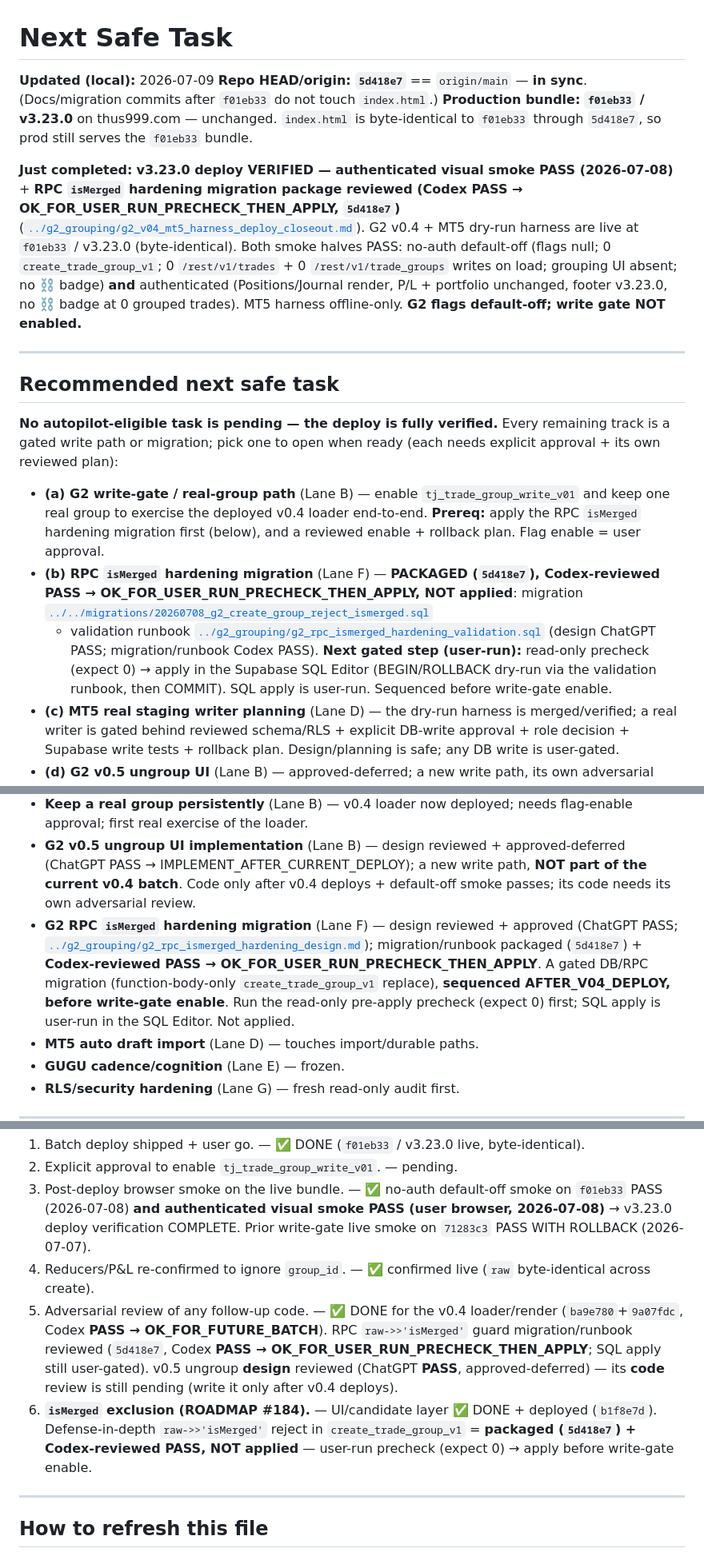
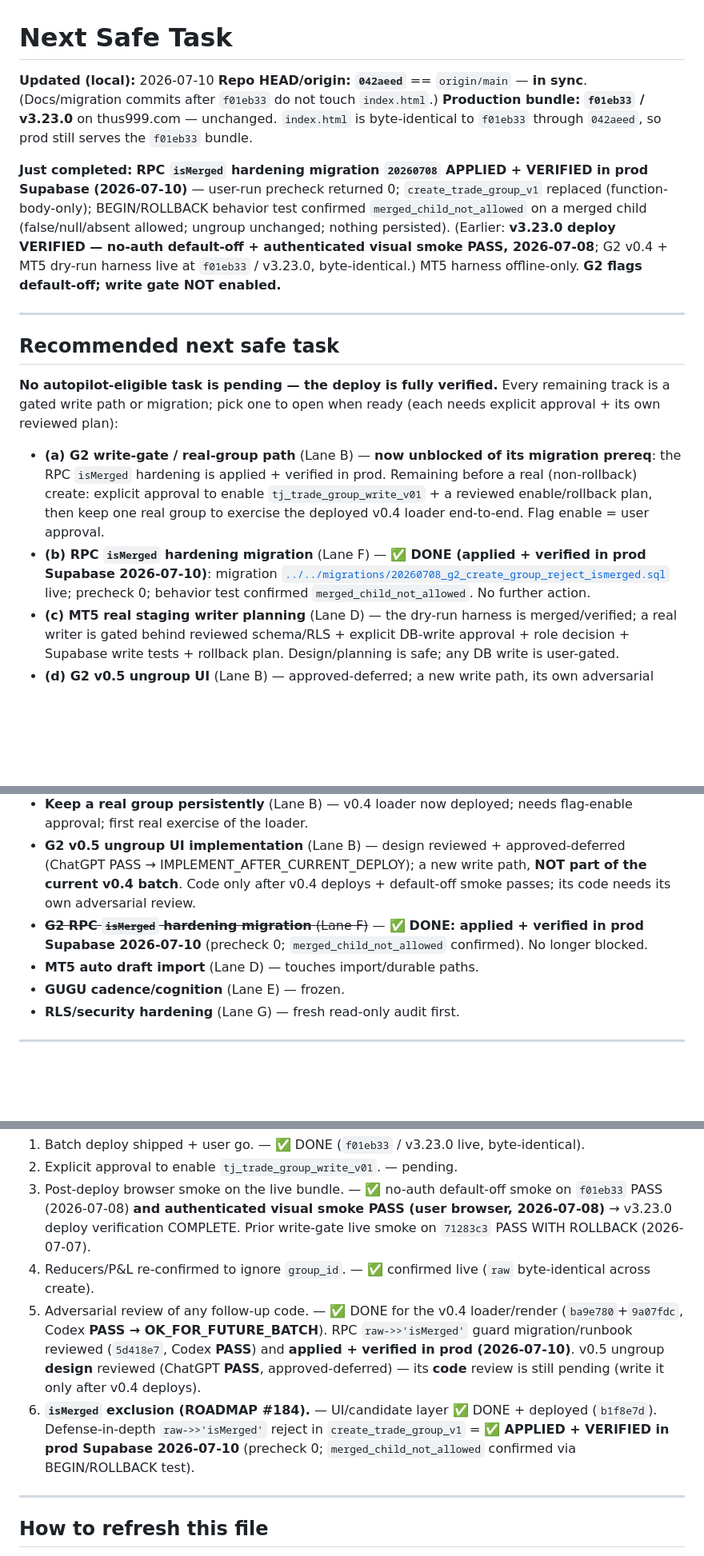
Before and after one commit to juniorargugu/thus-journal, a Markdown page: artifacts/pipeline/NEXT_SAFE_TASK.md, 3 parts joined by grey strips. Shown at 80% size. GitHub-like rendering; blank space fills up the shorter version.

Commit message:
docs: record G2 isMerged RPC migration applied + verified
Migration 20260708 (create_trade_group_v1 merged_child_not_allowed guard)
applied + verified in prod Supabase 2026-07-10: user-run precheck returned
0; function-body-only replace COMMITted; BEGIN/ROLLBACK behavior test
confirmed merged_child_not_allowed on a merged child (false/null/absent
allowed, ungroup unchanged, nothing persisted). Lane F closed; write-gate
enable + real group remain separately user-gated.

Docs-only: no index.html/code change, no migration/validation SQL change.

Co-Authored-By: Claude Opus 4.8 <noreply@anthropic.com>

```diff
--- a/artifacts/pipeline/NEXT_SAFE_TASK.md
+++ b/artifacts/pipeline/NEXT_SAFE_TASK.md
@@ -1,19 +1,17 @@
 # Next Safe Task
 
-**Updated (local):** 2026-07-09
-**Repo HEAD/origin:** **`5d418e7`** == `origin/main` — **in sync**. (Docs/migration commits after `f01eb33` do not
+**Updated (local):** 2026-07-10
+**Repo HEAD/origin:** **`042aeed`** == `origin/main` — **in sync**. (Docs/migration commits after `f01eb33` do not
 touch `index.html`.)
 **Production bundle:** **`f01eb33` / v3.23.0** on thus999.com — unchanged. `index.html` is byte-identical to
-`f01eb33` through `5d418e7`, so prod still serves the `f01eb33` bundle.
+`f01eb33` through `042aeed`, so prod still serves the `f01eb33` bundle.
 
-**Just completed:** **v3.23.0 deploy VERIFIED — authenticated visual smoke PASS (2026-07-08)** + **RPC `isMerged`
-hardening migration package reviewed (Codex PASS → OK_FOR_USER_RUN_PRECHECK_THEN_APPLY, `5d418e7`)**
-([`../g2_grouping/g2_v04_mt5_harness_deploy_closeout.md`](../g2_grouping/g2_v04_mt5_harness_deploy_closeout.md)).
-G2 v0.4 + MT5 dry-run harness are live at `f01eb33` / v3.23.0 (byte-identical). Both smoke halves PASS: no-auth
-default-off (flags null; 0 `create_trade_group_v1`; 0 `/rest/v1/trades` + 0 `/rest/v1/trade_groups` writes on
-load; grouping UI absent; no ⛓ badge) **and** authenticated (Positions/Journal render, P/L + portfolio
-unchanged, footer v3.23.0, no ⛓ badge at 0 grouped trades). MT5 harness offline-only. **G2 flags default-off;
-write gate NOT enabled.**
+**Just completed:** **RPC `isMerged` hardening migration `20260708` APPLIED + VERIFIED in prod Supabase
+(2026-07-10)** — user-run precheck returned 0; `create_trade_group_v1` replaced (function-body-only); BEGIN/ROLLBACK
+behavior test confirmed `merged_child_not_allowed` on a merged child (false/null/absent allowed; ungroup unchanged;
+nothing persisted). (Earlier: **v3.23.0 deploy VERIFIED — no-auth default-off + authenticated visual smoke PASS,
+2026-07-08**; G2 v0.4 + MT5 dry-run harness live at `f01eb33` / v3.23.0, byte-identical.) MT5 harness offline-only.
+**G2 flags default-off; write gate NOT enabled.**
 
 ---
 
@@ -22,16 +20,13 @@ write gate NOT enabled.**
 **No autopilot-eligible task is pending — the deploy is fully verified.** Every remaining track is a gated
 write path or migration; pick one to open when ready (each needs explicit approval + its own reviewed plan):
 
-- **(a) G2 write-gate / real-group path** (Lane B) — enable `tj_trade_group_write_v01` and keep one real group
-  to exercise the deployed v0.4 loader end-to-end. **Prereq:** apply the RPC `isMerged` hardening migration
-  first (below), and a reviewed enable + rollback plan. Flag enable = user approval.
-- **(b) RPC `isMerged` hardening migration** (Lane F) — **PACKAGED (`5d418e7`), Codex-reviewed PASS →
-  OK_FOR_USER_RUN_PRECHECK_THEN_APPLY, NOT applied**: migration
-  [`../../migrations/20260708_g2_create_group_reject_ismerged.sql`](../../migrations/20260708_g2_create_group_reject_ismerged.sql)
-  + validation runbook [`../g2_grouping/g2_rpc_ismerged_hardening_validation.sql`](../g2_grouping/g2_rpc_ismerged_hardening_validation.sql)
-  (design ChatGPT PASS; migration/runbook Codex PASS). **Next gated step (user-run):** read-only precheck (expect 0)
-  → apply in the Supabase SQL Editor (BEGIN/ROLLBACK dry-run via the validation runbook, then COMMIT). SQL apply
-  is user-run. Sequenced before write-gate enable.
+- **(a) G2 write-gate / real-group path** (Lane B) — **now unblocked of its migration prereq**: the RPC `isMerged`
+  hardening is applied + verified in prod. Remaining before a real (non-rollback) create: explicit approval to
+  enable `tj_trade_group_write_v01` + a reviewed enable/rollback plan, then keep one real group to exercise the
+  deployed v0.4 loader end-to-end. Flag enable = user approval.
+- **(b) RPC `isMerged` hardening migration** (Lane F) — ✅ **DONE (applied + verified in prod Supabase 2026-07-10)**:
+  migration [`../../migrations/20260708_g2_create_group_reject_ismerged.sql`](../../migrations/20260708_g2_create_group_reject_ismerged.sql)
+  live; precheck 0; behavior test confirmed `merged_child_not_allowed`. No further action.
 - **(c) MT5 real staging writer planning** (Lane D) — the dry-run harness is merged/verified; a real writer is
   gated behind reviewed schema/RLS + explicit DB-write approval + role decision + Supabase write tests +
   rollback plan. Design/planning is safe; any DB write is user-gated.
@@ -50,7 +45,7 @@ Rationale:
 - **Any new production deploy** — prod is `f01eb33` / v3.23.0 (G2 v0.4 + MT5 harness live); a further deploy is a fresh user-gated batch.
 - **Keep a real group persistently** (Lane B) — v0.4 loader now deployed; needs flag-enable approval; first real exercise of the loader.
 - **G2 v0.5 ungroup UI implementation** (Lane B) — design reviewed + approved-deferred (ChatGPT PASS → IMPLEMENT_AFTER_CURRENT_DEPLOY); a new write path, **NOT part of the current v0.4 batch**. Code only after v0.4 deploys + default-off smoke passes; its code needs its own adversarial review.
-- **G2 RPC `isMerged` hardening migration** (Lane F) — design reviewed + approved (ChatGPT PASS; [`../g2_grouping/g2_rpc_ismerged_hardening_design.md`](../g2_grouping/g2_rpc_ismerged_hardening_design.md)); migration/runbook packaged (`5d418e7`) + **Codex-reviewed PASS → OK_FOR_USER_RUN_PRECHECK_THEN_APPLY**. A gated DB/RPC migration (function-body-only `create_trade_group_v1` replace), **sequenced AFTER_V04_DEPLOY, before write-gate enable**. Run the read-only pre-apply precheck (expect 0) first; SQL apply is user-run in the SQL Editor. Not applied.
+- ~~**G2 RPC `isMerged` hardening migration** (Lane F)~~ — ✅ **DONE: applied + verified in prod Supabase 2026-07-10** (precheck 0; `merged_child_not_allowed` confirmed). No longer blocked.
 - **MT5 auto draft import** (Lane D) — touches import/durable paths.
 - **GUGU cadence/cognition** (Lane E) — frozen.
 - **RLS/security hardening** (Lane G) — fresh read-only audit first.
@@ -64,10 +59,10 @@ Before the write gate is enabled in any real (non-rollback) context, ALL must ho
 2. Explicit approval to enable `tj_trade_group_write_v01`. — pending.
 3. Post-deploy browser smoke on the live bundle. — ✅ no-auth default-off smoke on `f01eb33` PASS (2026-07-08) **and authenticated visual smoke PASS (user browser, 2026-07-08)** → v3.23.0 deploy verification COMPLETE. Prior write-gate live smoke on `71283c3` PASS WITH ROLLBACK (2026-07-07).
 4. Reducers/P&L re-confirmed to ignore `group_id`. — ✅ confirmed live (`raw` byte-identical across create).
-5. Adversarial review of any follow-up code. — ✅ DONE for the v0.4 loader/render (`ba9e780`+`9a07fdc`, Codex **PASS → OK_FOR_FUTURE_BATCH**). RPC `raw->>'isMerged'` guard migration/runbook reviewed (`5d418e7`, Codex **PASS → OK_FOR_USER_RUN_PRECHECK_THEN_APPLY**; SQL apply still user-gated). v0.5 ungroup **design** reviewed (ChatGPT **PASS**, approved-deferred) — its **code** review is still pending (write it only after v0.4 deploys).
+5. Adversarial review of any follow-up code. — ✅ DONE for the v0.4 loader/render (`ba9e780`+`9a07fdc`, Codex **PASS → OK_FOR_FUTURE_BATCH**). RPC `raw->>'isMerged'` guard migration/runbook reviewed (`5d418e7`, Codex **PASS**) and **applied + verified in prod (2026-07-10)**. v0.5 ungroup **design** reviewed (ChatGPT **PASS**, approved-deferred) — its **code** review is still pending (write it only after v0.4 deploys).
 6. **`isMerged` exclusion (ROADMAP #184).** — UI/candidate layer ✅ DONE + deployed (`b1f8e7d`).
-   Defense-in-depth `raw->>'isMerged'` reject in `create_trade_group_v1` = **packaged (`5d418e7`) +
-   Codex-reviewed PASS, NOT applied** — user-run precheck (expect 0) → apply before write-gate enable.
+   Defense-in-depth `raw->>'isMerged'` reject in `create_trade_group_v1` = ✅ **APPLIED + VERIFIED in prod
+   Supabase 2026-07-10** (precheck 0; `merged_child_not_allowed` confirmed via BEGIN/ROLLBACK test).
 
 ---
 
```
Also changed, not shown: artifacts/pipeline/PIPELINE_STATE.md (+6 -6 lines).
